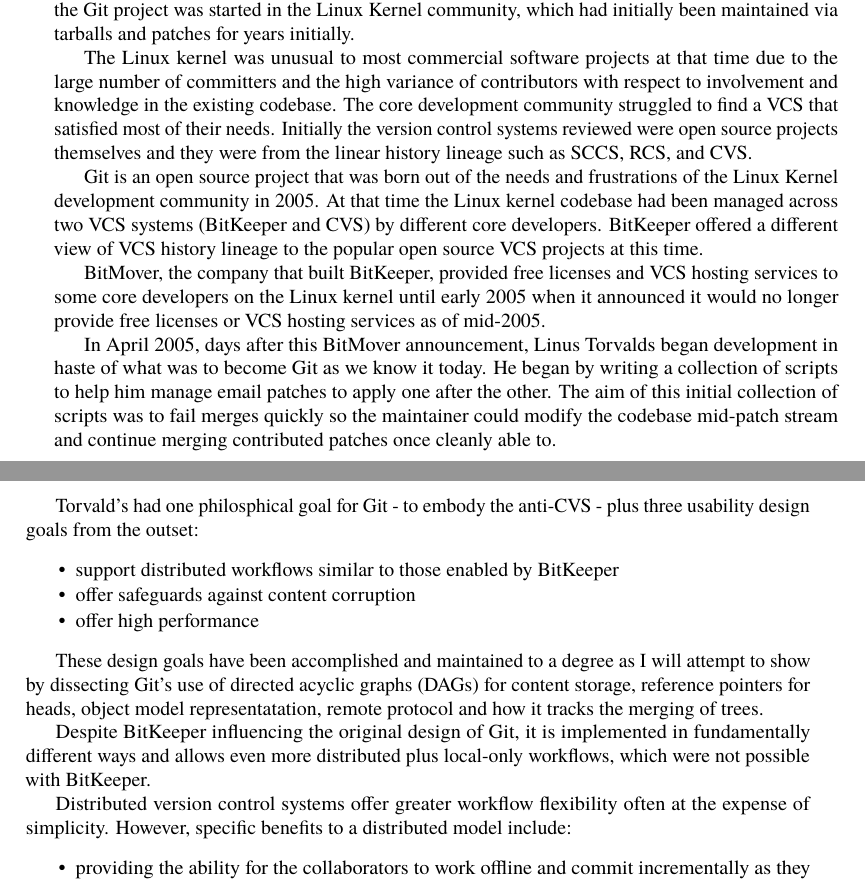
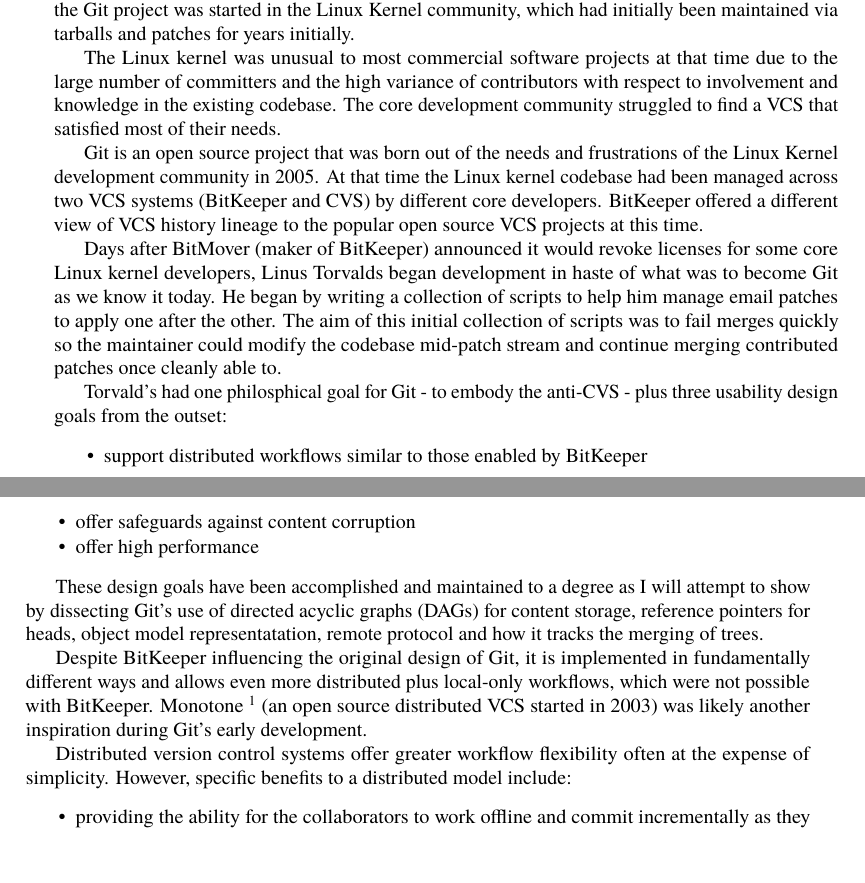
Before and after one commit to catlee/aosa-volume2, a LaTeX thesis (tex/en/aosa2.tex, which reads tex/en/git.tex): two parts of pages 83 and 84 of 353, joined at a grey line, cut so that both start at the same text. Compiled offline with pdfLaTeX.

Commit message:
Git: Remove 'incidental' information from "Git's Origin" section
Instead of quoting from the Mercurial chapter, I decided to pare down
what I had written related to Git's "birth" and expect centralized VCS
history to already be known (and it isn't overly relevant to understanding
the rest of the chapter).

git-svn-id: http://www.aosabook.org/svn/volume2@887 dd5aa6cc-de63-413d-92ad-03a14aac4e6a

```diff
--- a/tex/en/git.tex
+++ b/tex/en/git.tex
@@ -23,9 +23,7 @@
 time due to the large number of committers and the high variance of
 contributors with respect to involvement and knowledge in the existing
 codebase. The core development community struggled to find a VCS that
-satisfied most of their needs. Initially the version control systems
-reviewed were open source projects themselves and they were from the linear
-history lineage such as SCCS, RCS, and CVS.
+satisfied most of their needs.
 
 Git is an open source project that was born out of the needs and
 frustrations of the Linux Kernel development community in 2005. At that time
@@ -34,17 +32,13 @@
 view of VCS history lineage to the popular open source VCS projects at this
 time.
 
-BitMover, the company that built BitKeeper, provided free licenses and VCS
-hosting services to some core developers on the Linux kernel until early 2005
-when it announced it would no longer provide free licenses or VCS hosting
-services as of mid-2005.
-
-In April 2005, days after this BitMover announcement, Linus Torvalds began
-development in haste of what was to become Git as we know it today. He began
-by writing a collection of scripts to help him manage email patches to apply
-one after the other. The aim of this initial collection of scripts was to
-fail merges quickly so the maintainer could modify the codebase mid-patch
-stream and continue merging contributed patches once cleanly able to.
+Days after BitMover (maker of BitKeeper) announced it would revoke licenses
+for some core Linux kernel developers, Linus Torvalds began development in
+haste of what was to become Git as we know it today. He began by writing a
+collection of scripts to help him manage email patches to apply one after
+the other. The aim of this initial collection of scripts was to fail merges
+quickly so the maintainer could modify the codebase mid-patch stream and
+continue merging contributed patches once cleanly able to.
 
 Torvald's had one philosphical goal for Git - to embody the anti-CVS - plus
 three usability design goals from the outset:
@@ -61,7 +55,10 @@
 
 Despite BitKeeper influencing the original design of Git, it is implemented
 in fundamentally different ways and allows even more distributed plus
-local-only workflows, which were not possible with BitKeeper.
+local-only workflows, which were not possible with BitKeeper. Monotone
+\footnote{\url{http://www.monotone.ca/}}
+(an open source distributed VCS started in 2003) was likely another
+inspiration during Git's early development.
 
 Distributed version control systems offer greater workflow flexibility often
 at the expense of simplicity. However, specific benefits to a distributed
```
